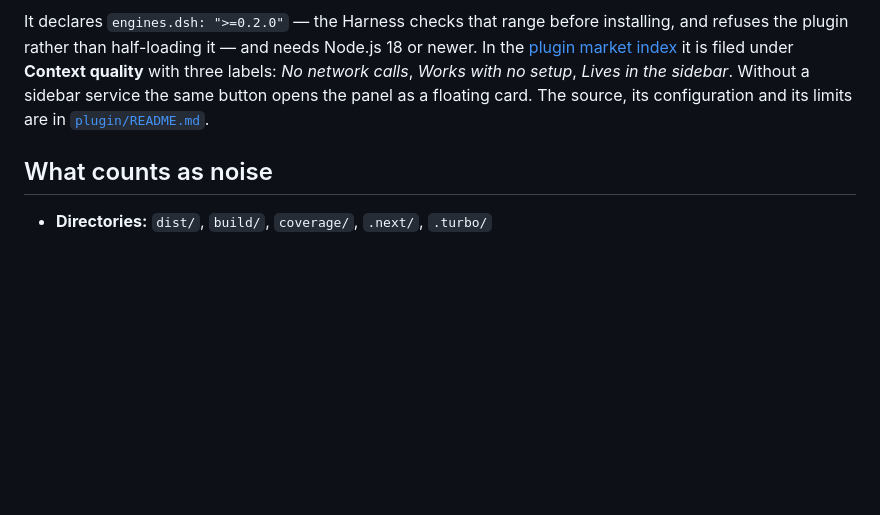
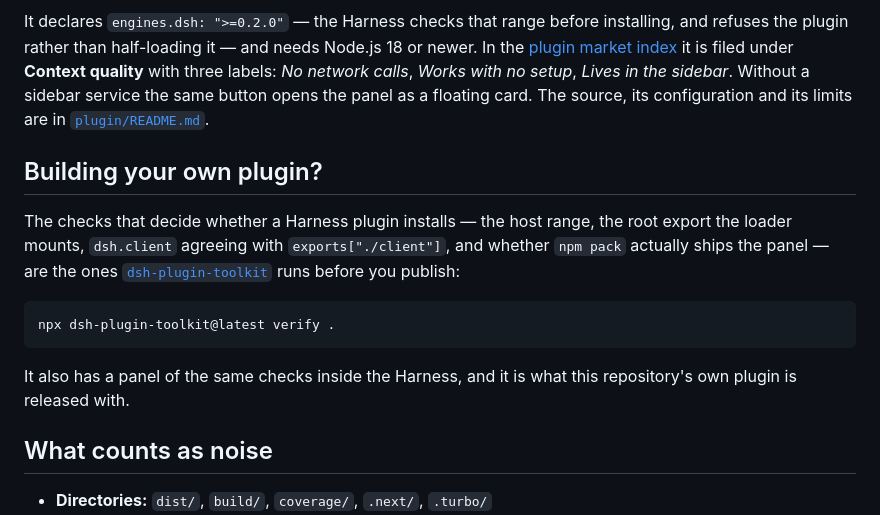
Before and after one commit to WJDdidi-1/ai-context-doctor, a Markdown page: README.md, the part around the change. Rendered like a GitHub page; blank space fills up the shorter version.

Commit message:
docs: point plugin authors at dsh-plugin-toolkit (#154)

````diff
--- a/README.md
+++ b/README.md
@@ -183,6 +183,21 @@ five-dimension arithmetic. It follows the Harness light and dark themes.
 
 It declares `engines.dsh: ">=0.2.0"` — the Harness checks that range before installing, and refuses the plugin rather than half-loading it — and needs Node.js 18 or newer. In the [plugin market index](https://raw.githubusercontent.com/WJDdidi-1/ai-context-doctor/main/market/index.json) it is filed under **Context quality** with three labels: *No network calls*, *Works with no setup*, *Lives in the sidebar*. Without a sidebar service the same button opens the panel as a floating card. The source, its configuration and its limits are in [`plugin/README.md`](https://github.com/WJDdidi-1/ai-context-doctor/blob/main/plugin/README.md).
 
+## Building your own plugin?
+
+The checks that decide whether a Harness plugin installs — the host range, the
+root export the loader mounts, `dsh.client` agreeing with `exports["./client"]`,
+and whether `npm pack` actually ships the panel — are the ones
+[`dsh-plugin-toolkit`](https://github.com/WJDdidi-1/dsh-plugin-toolkit) runs
+before you publish:
+
+```bash
+npx dsh-plugin-toolkit@latest verify .
+```
+
+It also has a panel of the same checks inside the Harness, and it is what this
+repository's own plugin is released with.
+
 ## What counts as noise
 
 - **Directories:** `dist/`, `build/`, `coverage/`, `.next/`, `.turbo/`
````
